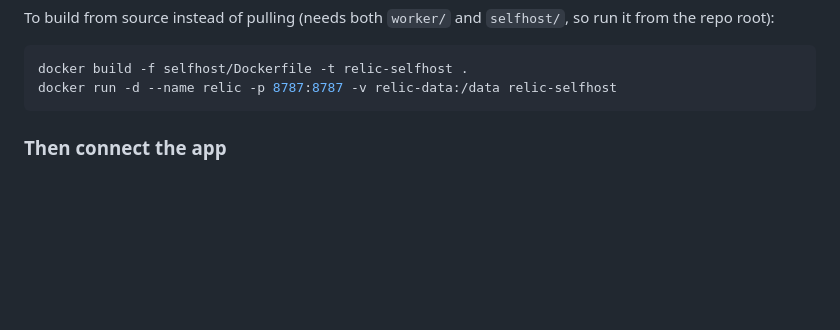
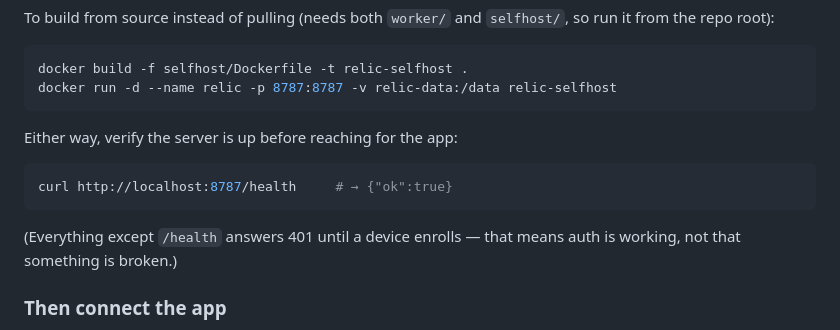
Before and after one commit to RelicSync/relic, a Markdown page: selfhost/README.md, the part around the change. Rendered like a GitHub page; blank space fills up the shorter version.

````diff
--- a/selfhost/README.md
+++ b/selfhost/README.md
@@ -32,6 +32,15 @@ run it from the repo root):
 docker build -f selfhost/Dockerfile -t relic-selfhost .
 docker run -d --name relic -p 8787:8787 -v relic-data:/data relic-selfhost
 ```
+
+Either way, verify the server is up before reaching for the app:
+
+```sh
+curl http://localhost:8787/health     # → {"ok":true}
+```
+
+(Everything except `/health` answers 401 until a device enrolls — that means
+auth is working, not that something is broken.)
 
 ### Then connect the app
 
````
Also changed, not shown: BUILD.md (+30 -10 lines), README.md (+4 -2 lines).
